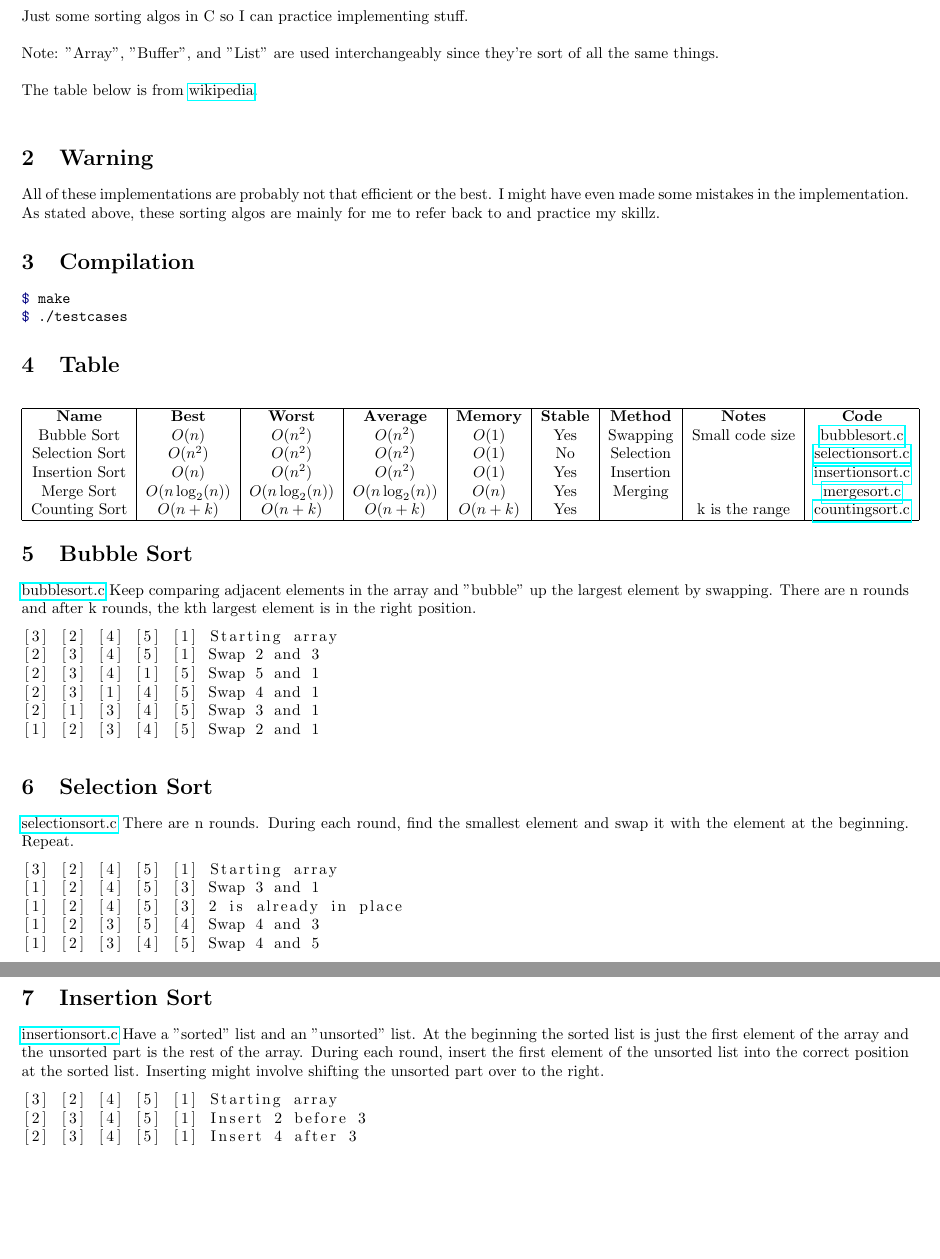
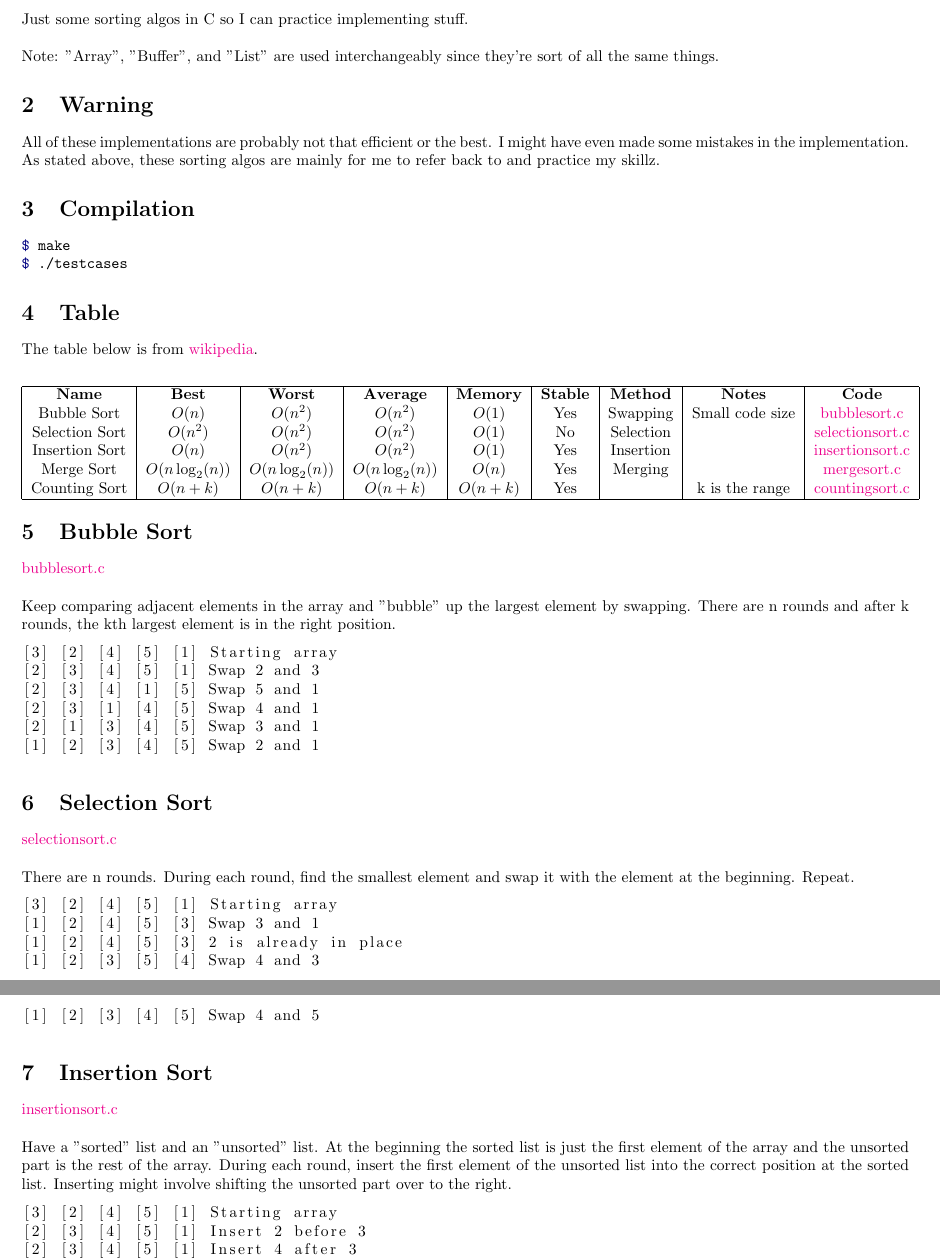
Before and after one commit to jshin313/c-sorting-algorithms, a LaTeX document (README.tex): two parts of pages 1 and 2 of 2, joined at a grey line, cut so that both start at the same text, the shorter picture padded with empty space. Compiled offline with pdfLaTeX.

Commit message:
Add newlines

```diff
--- a/README.tex
+++ b/README.tex
@@ -8,8 +8,9 @@
 \usepackage{minted}
 \usepackage{hyperref}
 \usepackage{listings}
+\usepackage[margin=0.3in]{geometry}
+\hypersetup{ colorlinks = true, }
 \setlength{\parindent}{0pt} % Gets rid of automatic indenting
-\usepackage[margin=0.3in]{geometry}
 
 
 \begin{document}
@@ -18,9 +19,7 @@
 \section{Description}
 Just some sorting algos in C so I can practice implementing stuff. \newline
 
-Note: "Array", "Buffer", and "List" are used interchangeably since they're sort of all the same things. \newline
-
-The table below is from \href{https://en.wikipedia.org/wiki/Sorting_algorithm}{wikipedia}. \newline
+Note: "Array", "Buffer", and "List" are used interchangeably since they're sort of all the same things.
 
 \section{Warning}
 All of these implementations are probably not that efficient or the best. I might have even made some mistakes in the implementation.
@@ -48,7 +48,8 @@ $ ./testcases
 \end{center}
 
 \section{Bubble Sort}
-\href{algos/bubblesort.c}{bubblesort.c}
+\href{algos/bubblesort.c}{bubblesort.c}  \newline
+
 Keep comparing adjacent elements in the array and "bubble" up the largest element by swapping.
 There are n rounds and after k rounds, the kth largest element is in the right position.
 \begin{lstlisting}
@@ -61,7 +62,8 @@ There are n rounds and after k rounds, the kth largest element is in the right p
 \end{lstlisting}
 
 \section{Selection Sort}
-\href{algos/selectionsort.c}{selectionsort.c}
+\href{algos/selectionsort.c}{selectionsort.c}  \newline
+
 There are n rounds. During each round, find the smallest element and swap it with the element at the beginning. Repeat.
 \begin{lstlisting}
 [3] [2] [4] [5] [1] Starting array
@@ -72,7 +74,8 @@ There are n rounds. During each round, find the smallest element and swap it wit
 \end{lstlisting}
 
 \section{Insertion Sort}
-\href{algos/insertionsort.c}{insertionsort.c}
+\href{algos/insertionsort.c}{insertionsort.c}  \newline
+
 Have a "sorted" list and an "unsorted" list.
 At the beginning the sorted list is just the first element of the array and the unsorted part is the rest of the array.
 During each round, insert the first element of the unsorted list into the correct position at the sorted list.
```
Also changed, not shown: README.md, README.tex (1 more changed lines).
